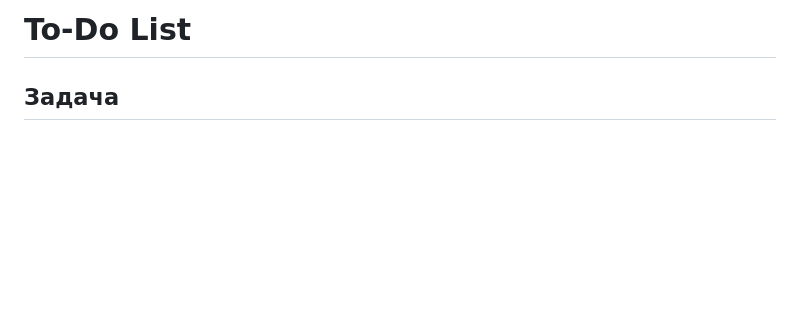
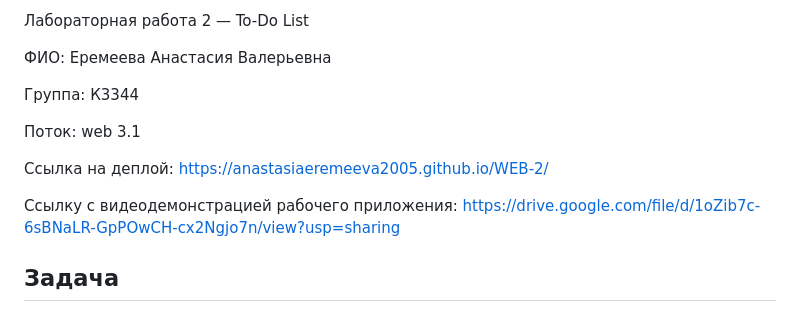
Before and after one commit to AnastasiaEremeeva2005/WEB-2, a Markdown page: README.md, the part around the change. GitHub-like rendering; blank space fills up the shorter version.

Commit message:
Revise README for To-Do List project
Updated README with project details and deployment links.

```diff
--- a/README.md
+++ b/README.md
@@ -1,4 +1,14 @@
-# To-Do List
+Лабораторная работа 2 — To-Do List
+
+ФИО: Еремеева Анастасия Валерьевна
+
+Группа: К3344
+
+Поток: web 3.1
+
+Ссылка на деплой: https://anastasiaeremeeva2005.github.io/WEB-2/
+
+Ссылку с видеодемонстрацией рабочего приложения: https://drive.google.com/file/d/1oZib7c-6sBNaLR-GpPOwCH-cx2Ngjo7n/view?usp=sharing
 
 ## Задача
 Вам предстоит разработать веб-приложение ToDo-лист, где пользователь сможет создавать, редактировать и удалять задачи, отмечать их как выполненные, фильтровать, сортировать и искать задачи по дате и названию, а также менять порядок задач с помощью drag-and-drop.
```
